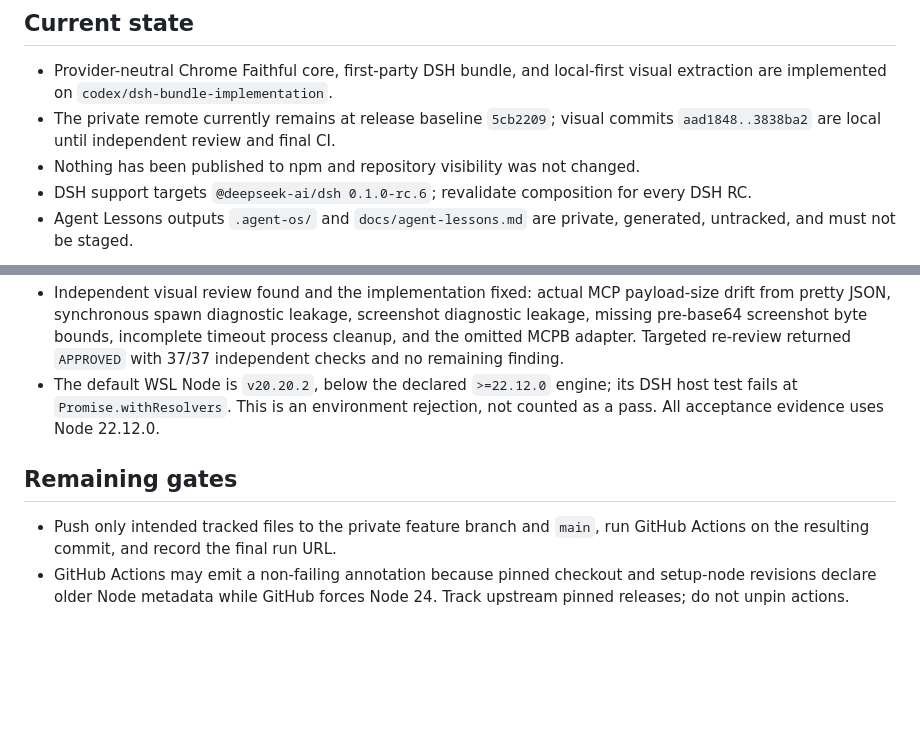
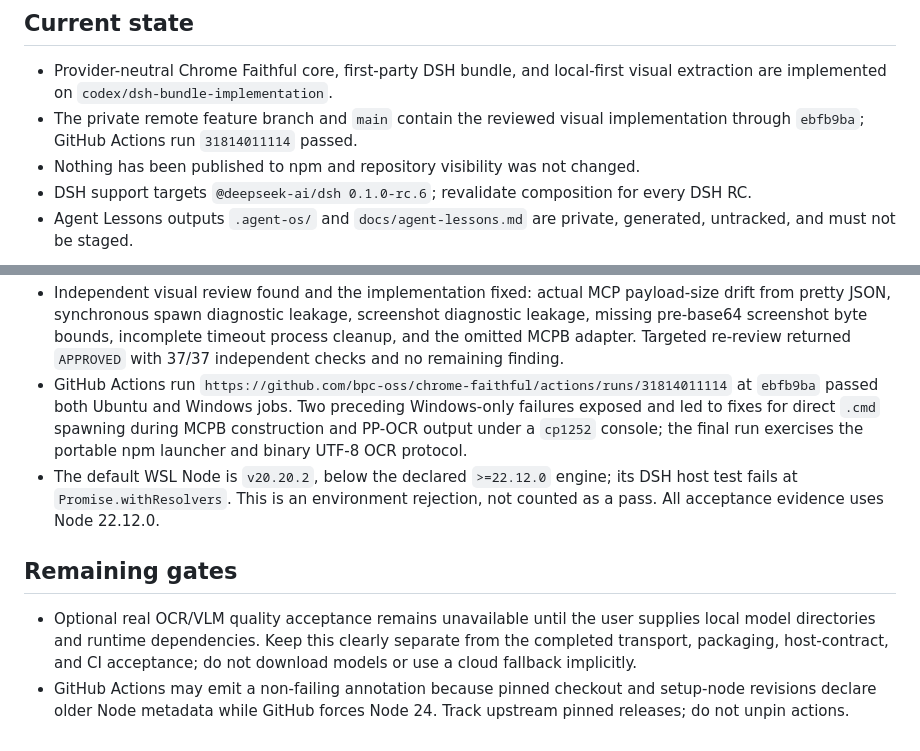
Before and after one commit to bpc-oss/chrome-faithful, a Markdown page: HANDOFF.md, 2 parts joined by grey strips. Rendered like a GitHub page; blank space fills up the shorter version.

Commit message:
docs: close out visual acceptance

```diff
--- a/HANDOFF.md
+++ b/HANDOFF.md
@@ -4,8 +4,8 @@
 
 - Provider-neutral Chrome Faithful core, first-party DSH bundle, and local-first
   visual extraction are implemented on `codex/dsh-bundle-implementation`.
-- The private remote currently remains at release baseline `5cb2209`; visual
-  commits `aad1848..3838ba2` are local until independent review and final CI.
+- The private remote feature branch and `main` contain the reviewed visual
+  implementation through `ebfb9ba`; GitHub Actions run `31814011114` passed.
 - Nothing has been published to npm and repository visibility was not changed.
 - DSH support targets `@deepseek-ai/dsh 0.1.0-rc.6`; revalidate composition for
   every DSH RC.
@@ -111,14 +111,22 @@
   incomplete timeout process cleanup, and the omitted MCPB adapter. Targeted
   re-review returned `APPROVED` with 37/37 independent checks and no remaining
   finding.
+- GitHub Actions run
+  `https://github.com/bpc-oss/chrome-faithful/actions/runs/31814011114` at
+  `ebfb9ba` passed both Ubuntu and Windows jobs. Two preceding Windows-only
+  failures exposed and led to fixes for direct `.cmd` spawning during MCPB
+  construction and PP-OCR output under a `cp1252` console; the final run
+  exercises the portable npm launcher and binary UTF-8 OCR protocol.
 - The default WSL Node is `v20.20.2`, below the declared `>=22.12.0` engine;
   its DSH host test fails at `Promise.withResolvers`. This is an environment
   rejection, not counted as a pass. All acceptance evidence uses Node 22.12.0.
 
 ## Remaining gates
 
-- Push only intended tracked files to the private feature branch and `main`,
-  run GitHub Actions on the resulting commit, and record the final run URL.
+- Optional real OCR/VLM quality acceptance remains unavailable until the user
+  supplies local model directories and runtime dependencies. Keep this clearly
+  separate from the completed transport, packaging, host-contract, and CI
+  acceptance; do not download models or use a cloud fallback implicitly.
 - GitHub Actions may emit a non-failing annotation because pinned checkout and
   setup-node revisions declare older Node metadata while GitHub forces Node 24.
   Track upstream pinned releases; do not unpin actions.
```
